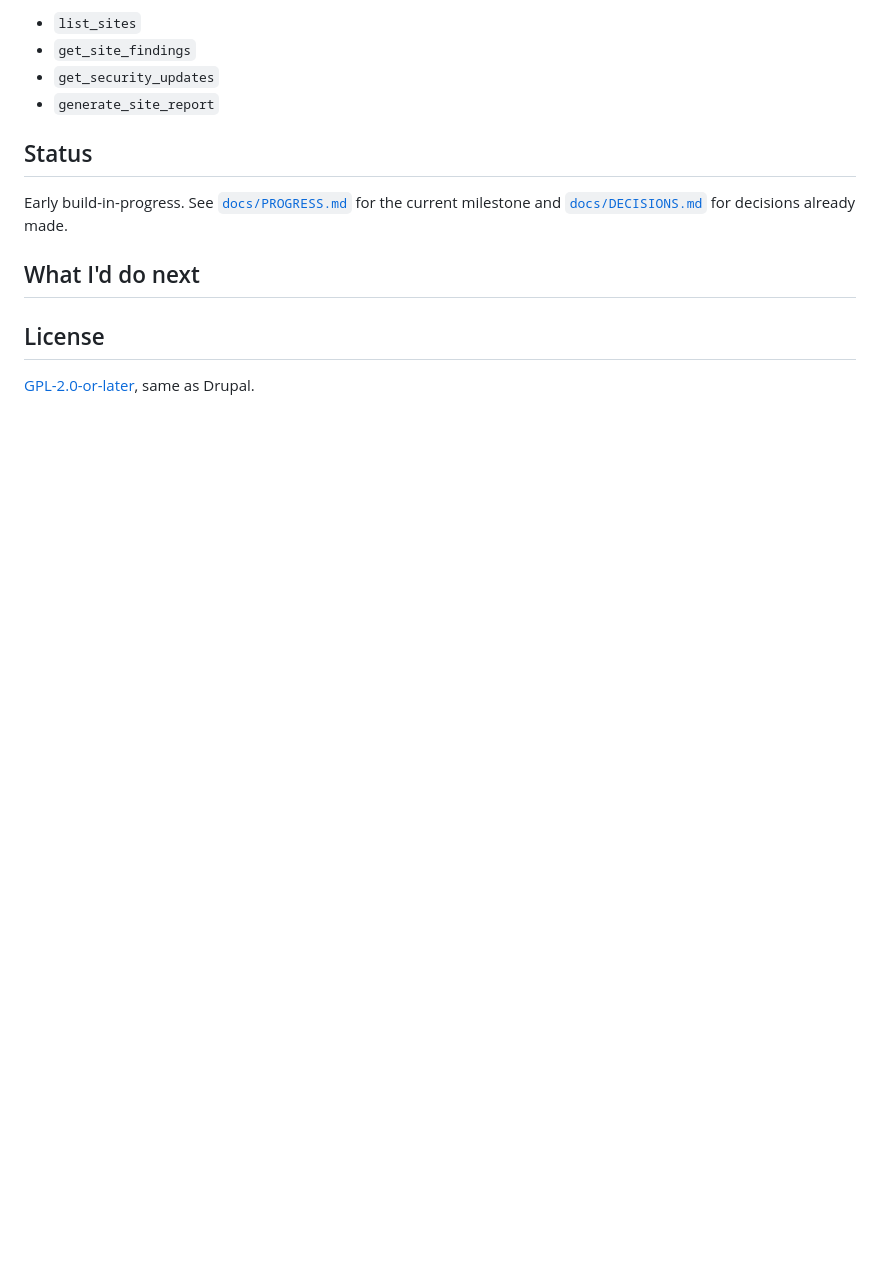
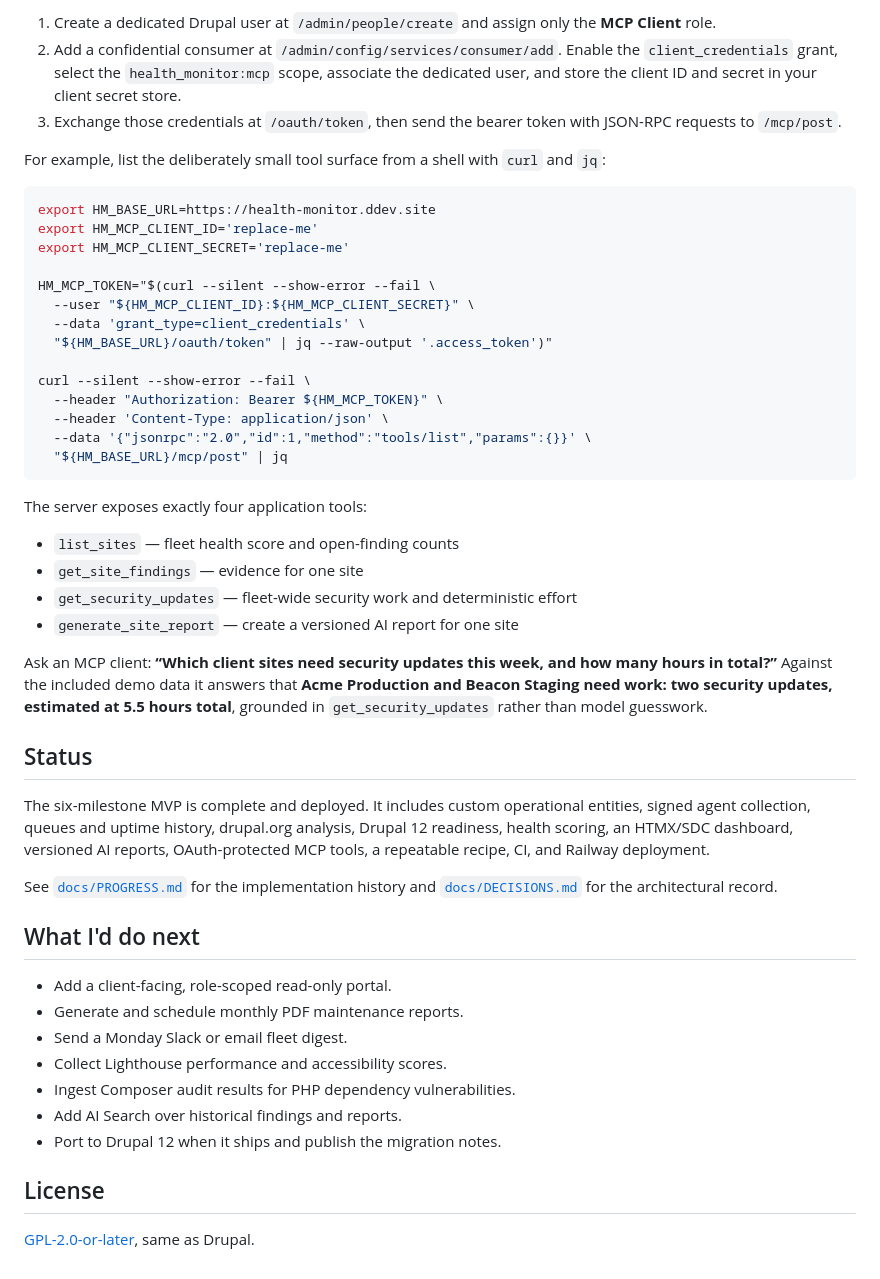
Before and after one commit to FLoRyN1994/DrupalHealthMonitor, a Markdown page: README.md, the part around one of its changes. Drawn GitHub-style; blank space fills up the shorter version.

````diff
--- a/README.md
+++ b/README.md
@@ -57,17 +89,63 @@ and how many hours in total?"* and it answers from live data on this Drupal site
 
-- `list_sites`
-- `get_site_findings`
-- `get_security_updates`
-- `generate_site_report`
+1. Create a dedicated Drupal user at `/admin/people/create` and assign only the
+   **MCP Client** role.
+2. Add a confidential consumer at `/admin/config/services/consumer/add`. Enable the
+   `client_credentials` grant, select the `health_monitor:mcp` scope, associate the
+   dedicated user, and store the client ID and secret in your client secret store.
+3. Exchange those credentials at `/oauth/token`, then send the bearer token with
+   JSON-RPC requests to `/mcp/post`.
+
+For example, list the deliberately small tool surface from a shell with `curl` and
+`jq`:
+
+```bash
+export HM_BASE_URL=https://health-monitor.ddev.site
+export HM_MCP_CLIENT_ID='replace-me'
+export HM_MCP_CLIENT_SECRET='replace-me'
+
+HM_MCP_TOKEN="$(curl --silent --show-error --fail \
+  --user "${HM_MCP_CLIENT_ID}:${HM_MCP_CLIENT_SECRET}" \
+  --data 'grant_type=client_credentials' \
+  "${HM_BASE_URL}/oauth/token" | jq --raw-output '.access_token')"
+
+curl --silent --show-error --fail \
+  --header "Authorization: Bearer ${HM_MCP_TOKEN}" \
+  --header 'Content-Type: application/json' \
+  --data '{"jsonrpc":"2.0","id":1,"method":"tools/list","params":{}}' \
+  "${HM_BASE_URL}/mcp/post" | jq
+```
+
+The server exposes exactly four application tools:
+
+- `list_sites` — fleet health score and open-finding counts
+- `get_site_findings` — evidence for one site
+- `get_security_updates` — fleet-wide security work and deterministic effort
+- `generate_site_report` — create a versioned AI report for one site
+
+Ask an MCP client: **“Which client sites need security updates this week, and how
+many hours in total?”** Against the included demo data it answers that **Acme
+Production and Beacon Staging need work: two security updates, estimated at 5.5
+hours total**, grounded in `get_security_updates` rather than model guesswork.
 
 ## Status
 
-Early build-in-progress. See [`docs/PROGRESS.md`](docs/PROGRESS.md) for the current
-milestone and [`docs/DECISIONS.md`](docs/DECISIONS.md) for decisions already made.
+The six-milestone MVP is complete and deployed. It includes custom operational
+entities, signed agent collection, queues and uptime history, drupal.org analysis,
+Drupal 12 readiness, health scoring, an HTMX/SDC dashboard, versioned AI reports,
+OAuth-protected MCP tools, a repeatable recipe, CI, and Railway deployment.
+
+See [`docs/PROGRESS.md`](docs/PROGRESS.md) for the implementation history and
+[`docs/DECISIONS.md`](docs/DECISIONS.md) for the architectural record.
 
 ## What I'd do next
 
-<!-- TODO: fill in once MVP milestones (M1-M6) are done -->
+- Add a client-facing, role-scoped read-only portal.
+- Generate and schedule monthly PDF maintenance reports.
+- Send a Monday Slack or email fleet digest.
+- Collect Lighthouse performance and accessibility scores.
+- Ingest Composer audit results for PHP dependency vulnerabilities.
+- Add AI Search over historical findings and reports.
+- Port to Drupal 12 when it ships and publish the migration notes.
 
 ## License
 
````
Also changed, not shown: other parts of README.md (+40 -8 lines), docs/PROGRESS.md (+15 -1 lines), docs/dashboard-demo.gif (added), 1 other file.
